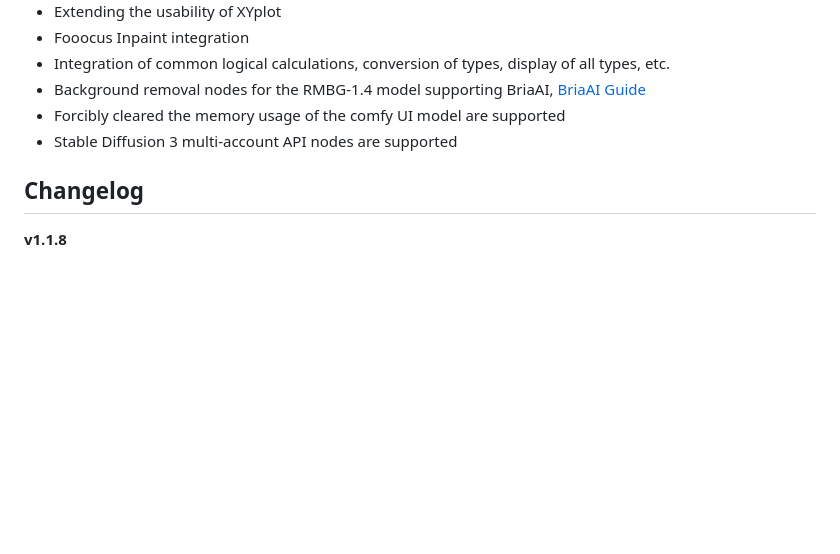
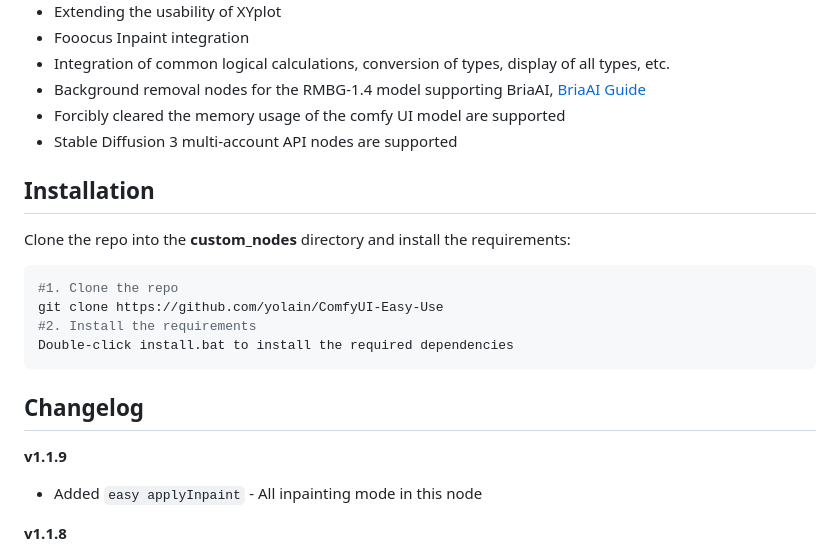
Before and after one commit to yolain/ComfyUI-Easy-Use, a Markdown page: README.en.md, the part around the change. Rendered like a GitHub page; blank space fills up the shorter version.

````diff
--- a/README.en.md
+++ b/README.en.md
@@ -31,7 +31,20 @@
 - Forcibly cleared the memory usage of the comfy UI model are supported
 - Stable Diffusion 3 multi-account API nodes are supported
 
+## Installation
+Clone the repo into the **custom_nodes** directory and install the requirements:
+```shell
+#1. Clone the repo
+git clone https://github.com/yolain/ComfyUI-Easy-Use
+#2. Install the requirements
+Double-click install.bat to install the required dependencies
+```
+
 ## Changelog
+
+**v1.1.9**
+
+- Added `easy applyInpaint` - All inpainting mode in this node
 
 **v1.1.8**
 
````
Also changed, not shown: README.md (+13 -0 lines).
